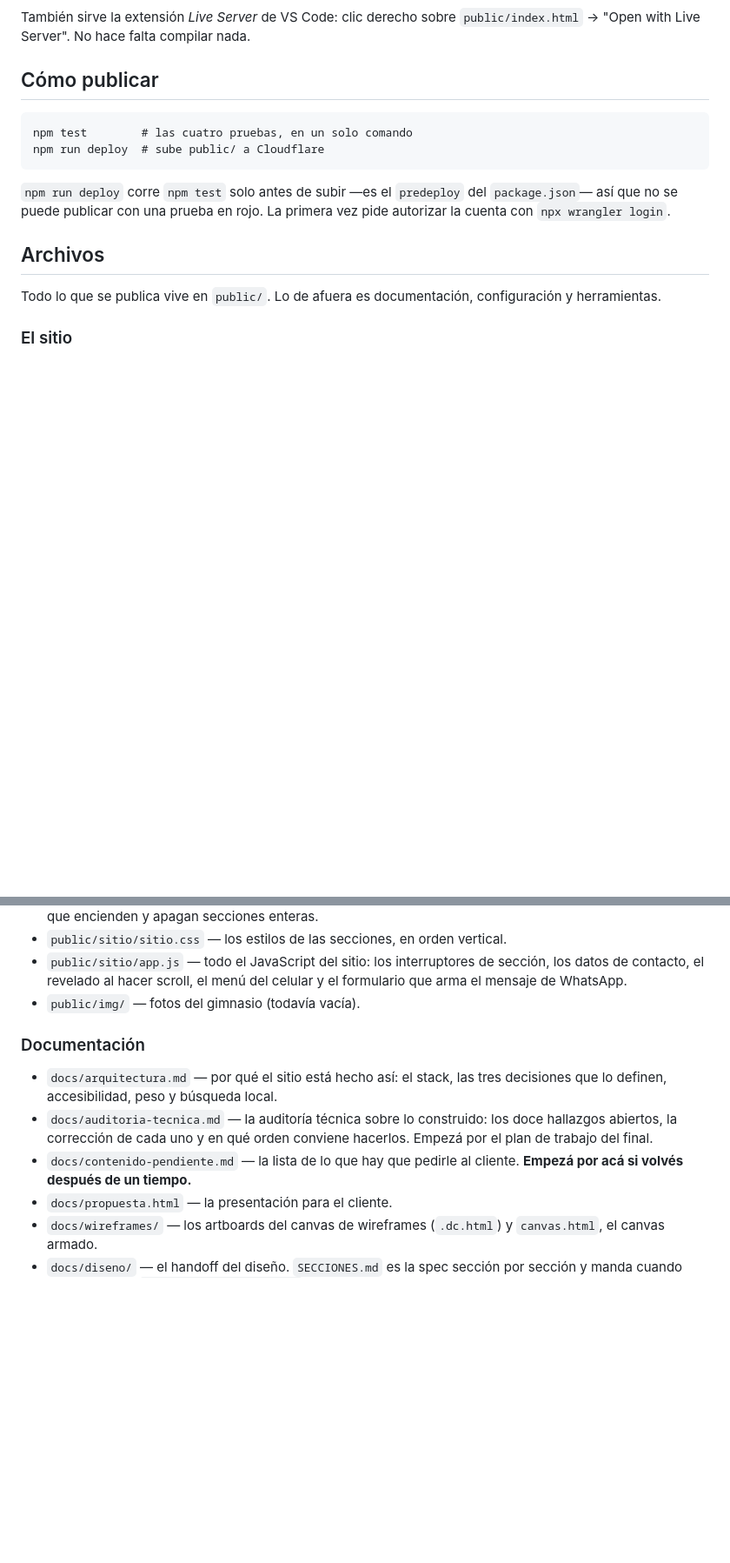
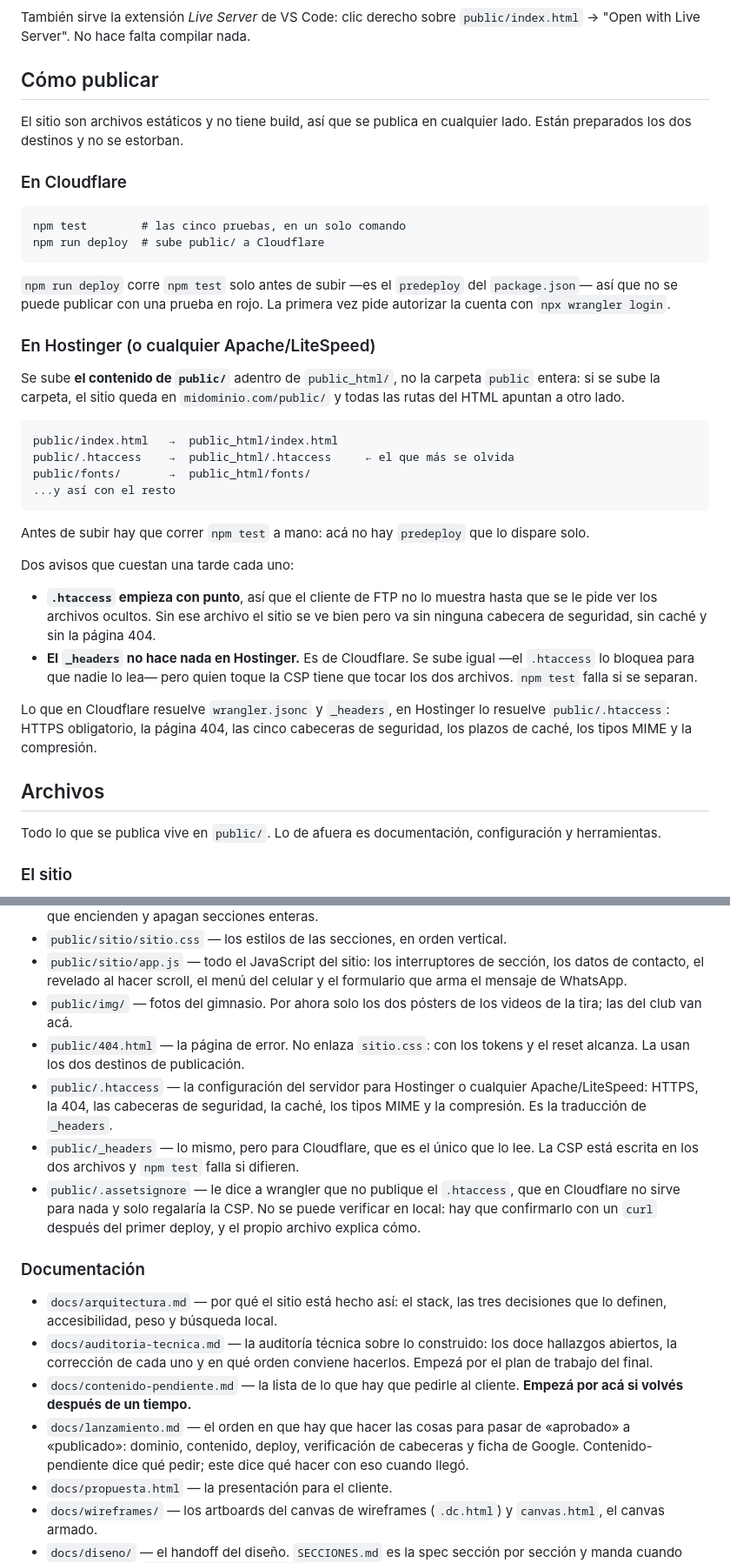
Before and after one commit to LucasValenti/boxing-club, a Markdown page: README.md, 2 parts joined by grey strips. Shown at 87% size. Rendered like a GitHub page; blank space fills up the shorter version.

````diff
--- a/README.md
+++ b/README.md
@@ -48,14 +48,49 @@ También sirve la extensión *Live Server* de VS Code: clic derecho sobre
 
 ## Cómo publicar
 
+El sitio son archivos estáticos y no tiene build, así que se publica en
+cualquier lado. Están preparados los dos destinos y no se estorban.
+
+### En Cloudflare
+
 ```
-npm test        # las cuatro pruebas, en un solo comando
+npm test        # las cinco pruebas, en un solo comando
 npm run deploy  # sube public/ a Cloudflare
 ```
 
 `npm run deploy` corre `npm test` solo antes de subir —es el `predeploy` del
 `package.json`— así que no se puede publicar con una prueba en rojo. La primera
 vez pide autorizar la cuenta con `npx wrangler login`.
+
+### En Hostinger (o cualquier Apache/LiteSpeed)
+
+Se sube **el contenido de `public/`** adentro de `public_html/`, no la carpeta
+`public` entera: si se sube la carpeta, el sitio queda en `midominio.com/public/`
+y todas las rutas del HTML apuntan a otro lado.
+
+```
+public/index.html   →  public_html/index.html
+public/.htaccess    →  public_html/.htaccess     ← el que más se olvida
+public/fonts/       →  public_html/fonts/
+...y así con el resto
+```
+
+Antes de subir hay que correr `npm test` a mano: acá no hay `predeploy` que
+lo dispare solo.
+
+Dos avisos que cuestan una tarde cada uno:
+
+- **`.htaccess` empieza con punto**, así que el cliente de FTP no lo muestra
+  hasta que se le pide ver los archivos ocultos. Sin ese archivo el sitio se
+  ve bien pero va sin ninguna cabecera de seguridad, sin caché y sin la
+  página 404.
+- **El `_headers` no hace nada en Hostinger.** Es de Cloudflare. Se sube igual
+  —el `.htaccess` lo bloquea para que nadie lo lea— pero quien toque la CSP
+  tiene que tocar los dos archivos. `npm test` falla si se separan.
+
+Lo que en Cloudflare resuelve `wrangler.jsonc` y `_headers`, en Hostinger lo
+resuelve `public/.htaccess`: HTTPS obligatorio, la página 404, las cinco
+cabeceras de seguridad, los plazos de caché, los tipos MIME y la compresión.
 
 ## Archivos
 
@@ -87,7 +122,19 @@ configuración y herramientas.
 - `public/sitio/app.js` — todo el JavaScript del sitio: los interruptores de
   sección, los datos de contacto, el revelado al hacer scroll, el menú del
   celular y el formulario que arma el mensaje de WhatsApp.
-- `public/img/` — fotos del gimnasio (todavía vacía).
+- `public/img/` — fotos del gimnasio. Por ahora solo los dos pósters de los
+  videos de la tira; las del club van acá.
+- `public/404.html` — la página de error. No enlaza `sitio.css`: con los
+  tokens y el reset alcanza. La usan los dos destinos de publicación.
+- `public/.htaccess` — la configuración del servidor para Hostinger o
+  cualquier Apache/LiteSpeed: HTTPS, la 404, las cabeceras de seguridad, la
+  caché, los tipos MIME y la compresión. Es la traducción de `_headers`.
+- `public/_headers` — lo mismo, pero para Cloudflare, que es el único que lo
+  lee. La CSP está escrita en los dos archivos y `npm test` falla si difieren.
+- `public/.assetsignore` — le dice a wrangler que no publique el `.htaccess`,
+  que en Cloudflare no sirve para nada y solo regalaría la CSP. No se puede
+  verificar en local: hay que confirmarlo con un `curl` después del primer
+  deploy, y el propio archivo explica cómo.
 
 ### Documentación
 
@@ -98,6 +145,10 @@ configuración y herramientas.
   hacerlos. Empezá por el plan de trabajo del final.
 - `docs/contenido-pendiente.md` — la lista de lo que hay que pedirle al cliente.
   **Empezá por acá si volvés después de un tiempo.**
+- `docs/lanzamiento.md` — el orden en que hay que hacer las cosas para pasar de
+  «aprobado» a «publicado»: dominio, contenido, deploy, verificación de
+  cabeceras y ficha de Google. Contenido-pendiente dice qué pedir; este dice
+  qué hacer con eso cuando llegó.
 - `docs/propuesta.html` — la presentación para el cliente.
 - `docs/wireframes/` — los artboards del canvas de wireframes (`.dc.html`) y
   `canvas.html`, el canvas armado.
````
Also changed, not shown: other parts of README.md (+1 -1 lines), docs/lanzamiento.md (added, +148 -0 lines).
